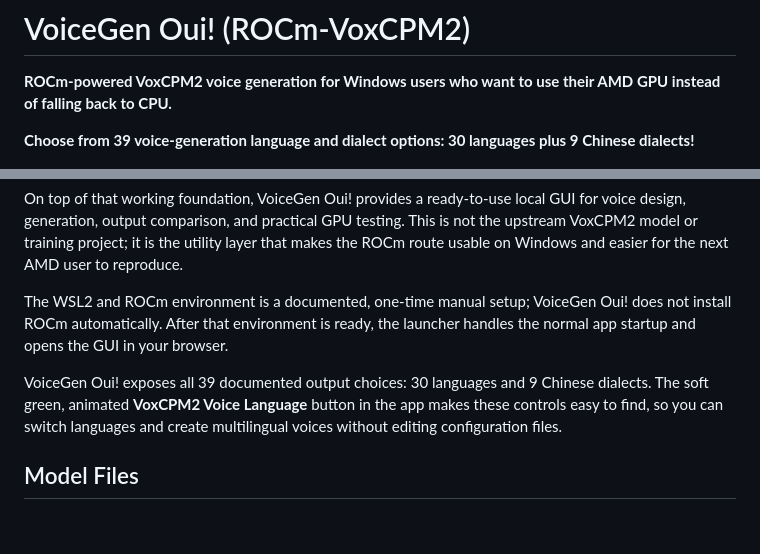
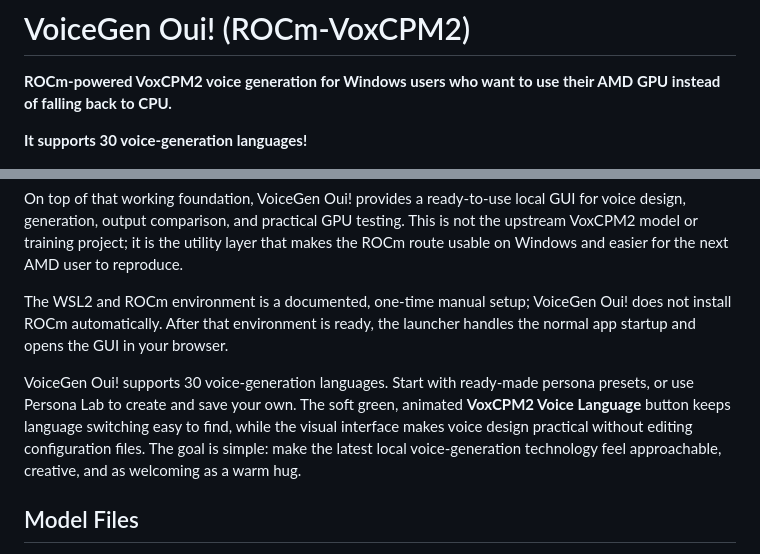
Before and after one commit to cesarborgenkrans-gif/VoiceGen-Oui-ROCm-VoxCPM2, a Markdown page: README.md, 2 parts joined by grey strips. GitHub-like rendering; blank space fills up the shorter version.

Commit message:
Focus multilingual copy on the user experience

```diff
--- a/README.md
+++ b/README.md
@@ -2,7 +2,7 @@
 
 **ROCm-powered VoxCPM2 voice generation for Windows users who want to use their AMD GPU instead of falling back to CPU.**
 
-**Choose from 39 voice-generation language and dialect options: 30 languages plus 9 Chinese dialects!**
+**It supports 30 voice-generation languages!**
 
 ![VoiceGen Oui! GUI demo: type a voice design, then generate audio](docs/assets/voicegen-oui-rocm-voxcpm2-gui-demo.gif)
 
@@ -31,7 +31,7 @@ On top of that working foundation, VoiceGen Oui! provides a ready-to-use local G
 
 The WSL2 and ROCm environment is a documented, one-time manual setup; VoiceGen Oui! does not install ROCm automatically. After that environment is ready, the launcher handles the normal app startup and opens the GUI in your browser.
 
-VoiceGen Oui! exposes all 39 documented output choices: 30 languages and 9 Chinese dialects. The soft green, animated **VoxCPM2 Voice Language** button in the app makes these controls easy to find, so you can switch languages and create multilingual voices without editing configuration files.
+VoiceGen Oui! supports 30 voice-generation languages. Start with ready-made persona presets, or use Persona Lab to create and save your own. The soft green, animated **VoxCPM2 Voice Language** button keeps language switching easy to find, while the visual interface makes voice design practical without editing configuration files. The goal is simple: make the latest local voice-generation technology feel approachable, creative, and as welcoming as a warm hug.
 
 ## Model Files
 
```
